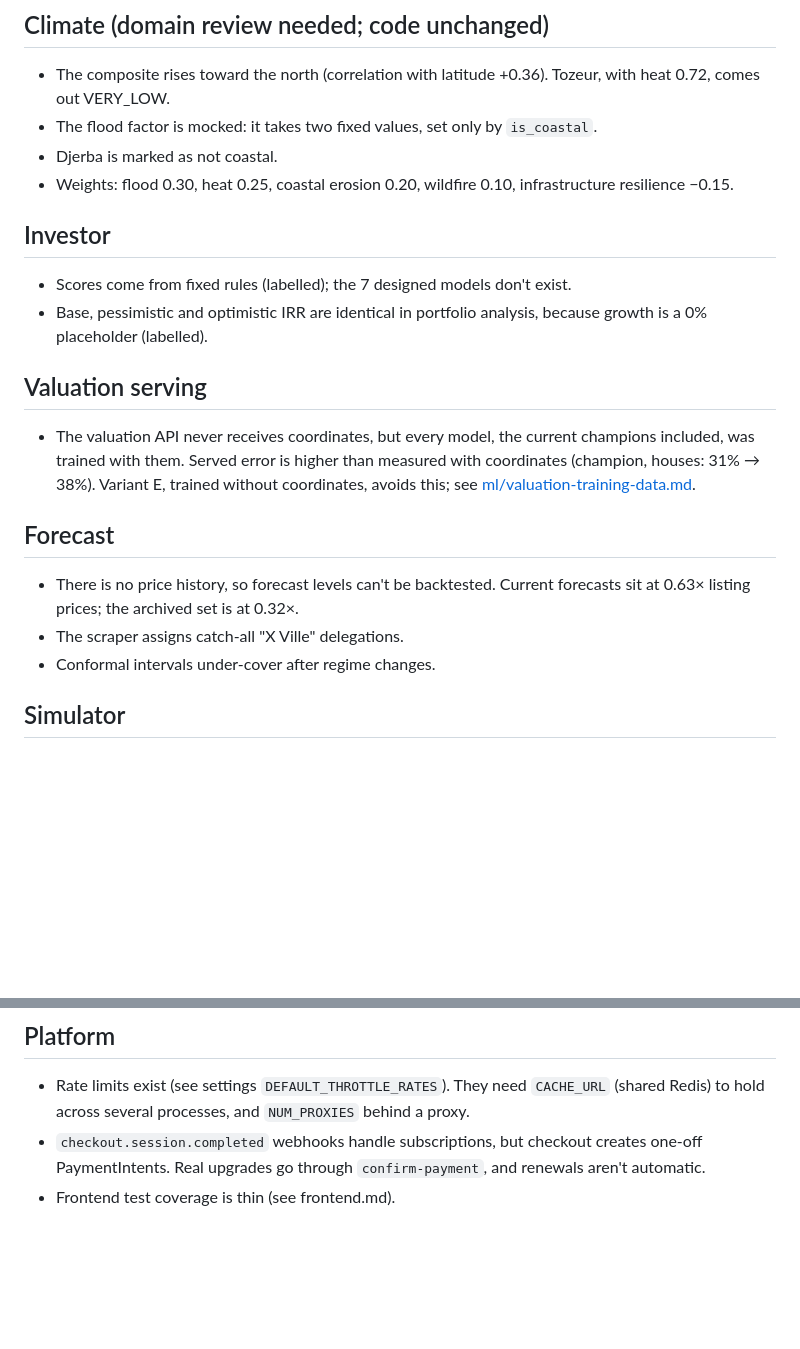
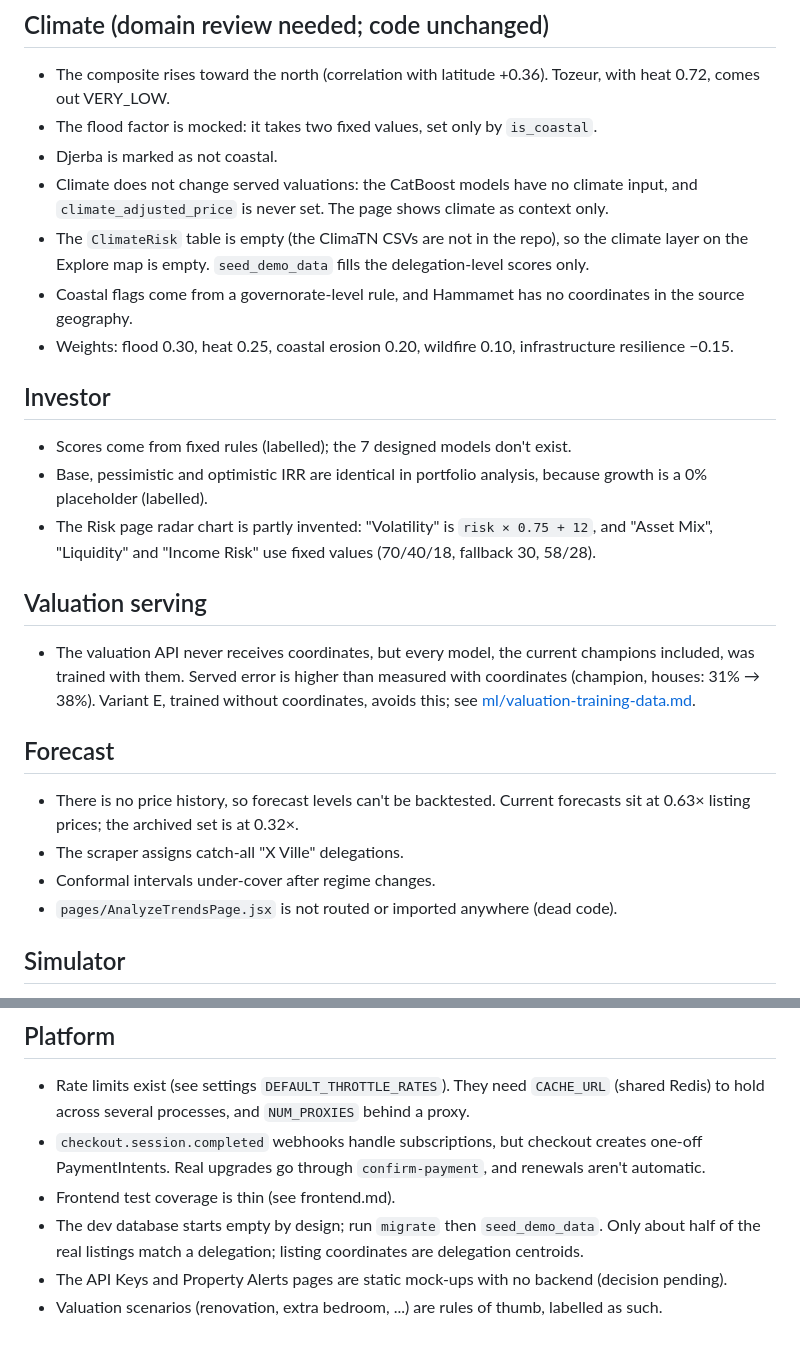
Before and after one commit to fares279/EstateMind, a Markdown page: docs/known-issues.md, 2 parts joined by grey strips. Drawn GitHub-style; blank space fills up the shorter version.

Commit message:
Known issues: findings from the bug batch
Co-Authored-By: Claude Opus 5.5 <noreply@anthropic.com>

```diff
--- a/docs/known-issues.md
+++ b/docs/known-issues.md
@@ -49,6 +49,12 @@ See [ml/valuation-training-data.md](ml/valuation-training-data.md):
   comes out VERY_LOW.
 - The flood factor is mocked: it takes two fixed values, set only by `is_coastal`.
 - Djerba is marked as not coastal.
+- Climate does not change served valuations: the CatBoost models have no climate input, and
+  `climate_adjusted_price` is never set. The page shows climate as context only.
+- The `ClimateRisk` table is empty (the ClimaTN CSVs are not in the repo), so the climate layer
+  on the Explore map is empty. `seed_demo_data` fills the delegation-level scores only.
+- Coastal flags come from a governorate-level rule, and Hammamet has no coordinates in the source
+  geography.
 - Weights: flood 0.30, heat 0.25, coastal erosion 0.20, wildfire 0.10, infrastructure resilience
   −0.15.
 
@@ -57,6 +63,8 @@ See [ml/valuation-training-data.md](ml/valuation-training-data.md):
 - Scores come from fixed rules (labelled); the 7 designed models don't exist.
 - Base, pessimistic and optimistic IRR are identical in portfolio analysis, because growth is a
   0% placeholder (labelled).
+- The Risk page radar chart is partly invented: "Volatility" is `risk × 0.75 + 12`, and
+  "Asset Mix", "Liquidity" and "Income Risk" use fixed values (70/40/18, fallback 30, 58/28).
 
 ## Valuation serving
 
@@ -71,6 +79,7 @@ See [ml/valuation-training-data.md](ml/valuation-training-data.md):
   0.63× listing prices; the archived set is at 0.32×.
 - The scraper assigns catch-all "X Ville" delegations.
 - Conformal intervals under-cover after regime changes.
+- `pages/AnalyzeTrendsPage.jsx` is not routed or imported anywhere (dead code).
 
 ## Simulator
 
@@ -85,3 +94,7 @@ See [ml/valuation-training-data.md](ml/valuation-training-data.md):
 - `checkout.session.completed` webhooks handle subscriptions, but checkout creates one-off
   PaymentIntents. Real upgrades go through `confirm-payment`, and renewals aren't automatic.
 - Frontend test coverage is thin (see frontend.md).
+- The dev database starts empty by design; run `migrate` then `seed_demo_data`. Only about half
+  of the real listings match a delegation; listing coordinates are delegation centroids.
+- The API Keys and Property Alerts pages are static mock-ups with no backend (decision pending).
+- Valuation scenarios (renovation, extra bedroom, ...) are rules of thumb, labelled as such.
```
